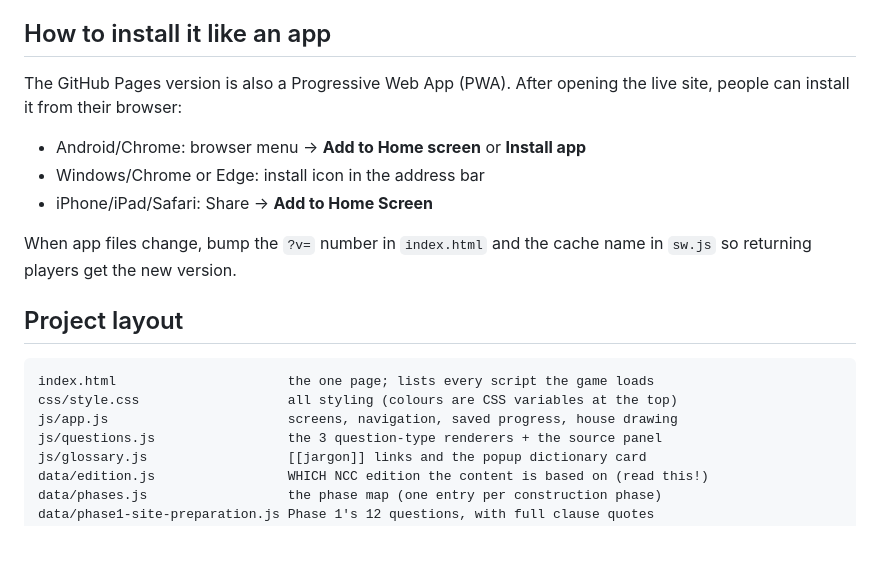
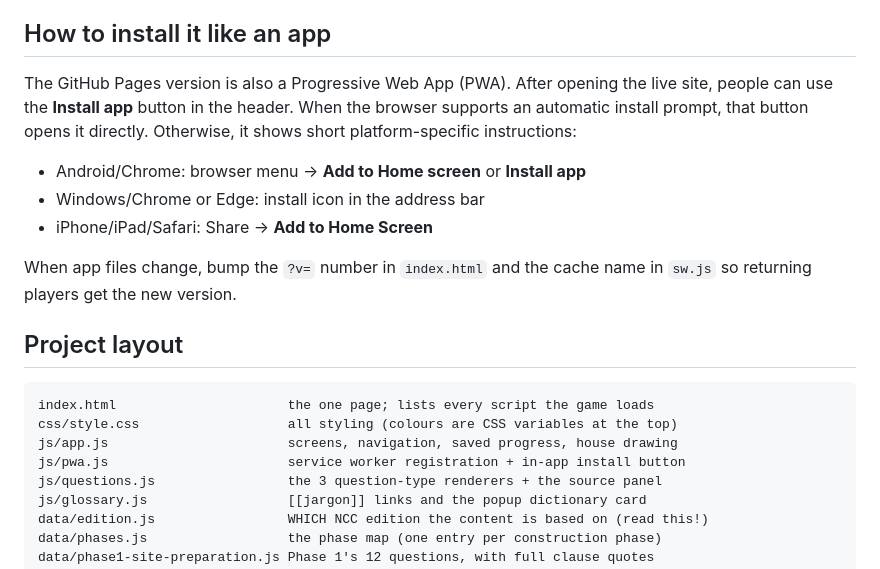
Before and after one commit to nilnought/NCC_Builder, a Markdown page: README.md, the part around the change. Drawn GitHub-style; blank space fills up the shorter version.

Commit message:
Update README install instructions

```diff
--- a/README.md
+++ b/README.md
@@ -53,7 +53,9 @@ private window for a fresh run).
 ## How to install it like an app
 
 The GitHub Pages version is also a Progressive Web App (PWA). After opening the live
-site, people can install it from their browser:
+site, people can use the **Install app** button in the header. When the browser
+supports an automatic install prompt, that button opens it directly. Otherwise, it
+shows short platform-specific instructions:
 
 - Android/Chrome: browser menu -> **Add to Home screen** or **Install app**
 - Windows/Chrome or Edge: install icon in the address bar
@@ -68,6 +70,7 @@ When app files change, bump the `?v=` number in `index.html` and the cache name
 index.html                      the one page; lists every script the game loads
 css/style.css                   all styling (colours are CSS variables at the top)
 js/app.js                       screens, navigation, saved progress, house drawing
+js/pwa.js                       service worker registration + in-app install button
 js/questions.js                 the 3 question-type renderers + the source panel
 js/glossary.js                  [[jargon]] links and the popup dictionary card
 data/edition.js                 WHICH NCC edition the content is based on (read this!)
```
